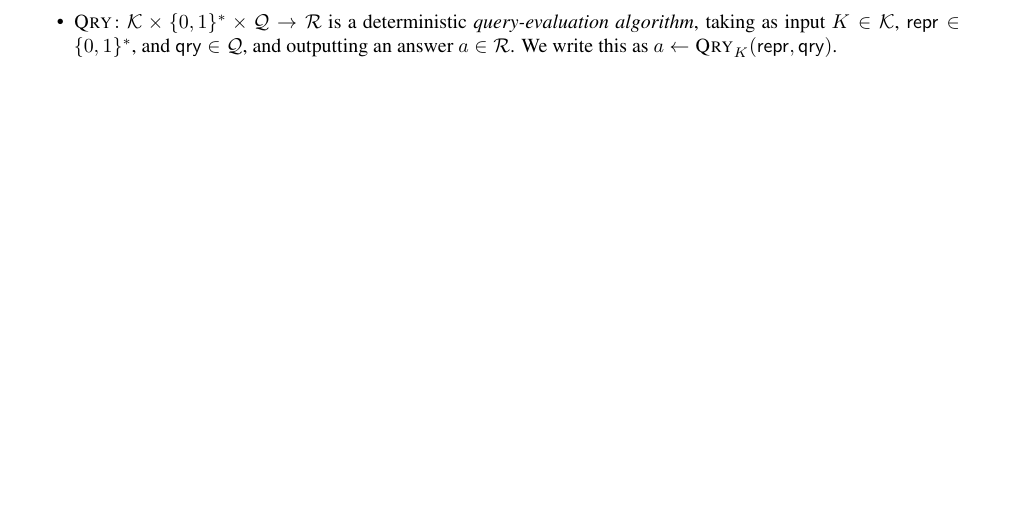
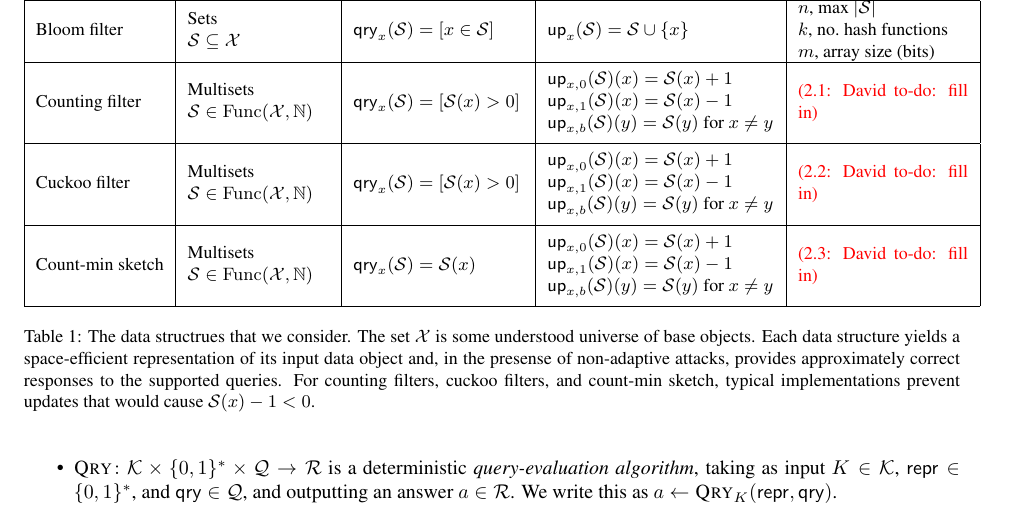
Before and after one commit to dmclayton/Mutable-Data-Structures, a LaTeX document (mutable.tex, which reads syntax.tex): part of page 2 of 27, cut at the place of the change, the shorter picture padded with empty space. Compiled offline with pdfLaTeX.

Commit message:
moving the ds summary table up

```diff
--- a/syntax.tex
+++ b/syntax.tex
@@ -22,3 +22,41 @@ The query algorithm $\Qry$ is formalized as deterministic.  This reflects the ov
 \ignore{
 For example, count-min sketches are invertible, by consequence of being deterministic and having both insertion and deletion operations. Counting Bloom filters are not quite invertible because the counters have a minimum of 0. Consider an element $a$ such that some but not all of the counters associated with $a$ are 0. A deletion operation for an element $a$ will decrement only the nonzero counters, after which an insertion operation for $a$ would increment all of the counters. This shows that insertion and deletion are not perfect inverses.
 }
+
+
+
+\begin{table}[t]
+\begin{center}
+\small
+  \begin{tabular}{ | l | p{2.5cm} | p{3.0cm} | p{4cm} | p{3cm}|}
+    \hline
+    {\bf Structure} & {\bf Data Objects} & {\bf Supported Queries} & {\bf Supported Updates} & {\bf Parameters} \\ \hline
+    Bloom filter
+          & \parbox[c][6ex]{4cm}{Sets\\$\col\subseteq \mathcal{X}$} %, or\\ $\col \in \Func(\mathcal{X},\{0,1\})$}
+          & $\qry_x(\col) = [x \in \col]$
+          &  $\up_x(\col) = \col \cup \{x\}$
+          & \parbox[c]{4cm}{$n$, max $|\col|$\\$k$, no.\ hash functions\\$m$, array size (bits)}
+          \\\hline
+    Counting filter
+          & \parbox[c]{3.5cm}{Multisets\\ $\col \in \Func(\mathcal{X},\N)$}
+          & $\qry_x(\col) = [\col(x) > 0]$
+          & \parbox[c][10ex]{4cm}{$\up_{x,0}(\col)(x) = \col(x)+1$ \\ $\up_{x,1}(\col)(x) = \col(x)-1$ \\ $\up_{x,b}(\col)(y) = \col(y)$ for $x \neq y$}
+          & \parbox[c]{3cm}{\dctodo{fill in}}
+         \\ \hline
+    Cuckoo filter
+          & \parbox[c]{3.5cm}{Multisets\\ $\col \in \Func(\mathcal{X},\N)$}
+          & $\qry_x(\col) = [\col(x) > 0]$
+          & \parbox[c][10ex]{4cm}{$\up_{x,0}(\col)(x) = \col(x)+1$ \\ $\up_{x,1}(\col)(x) = \col(x)-1$ \\ $\up_{x,b}(\col)(y) = \col(y)$ for $x \neq y$}
+          & \parbox[c]{3cm}{\dctodo{fill in}}
+          \\ \hline
+     Count-min sketch
+          & \parbox[c]{3.5cm}{Multisets\\ $\col \in \Func(\mathcal{X},\N)$}
+          & $\qry_x(\col) = \col(x)$
+          & \parbox[c][10ex]{4cm}{$\up_{x,0}(\col)(x) = \col(x)+1$ \\ $\up_{x,1}(\col)(x) = \col(x)-1$ \\ $\up_{x,b}(\col)(y) = \col(y)$ for $x \neq y$}
+          & \parbox[c]{3cm}{\dctodo{fill in}}
+          \\ \hline
+
+  \end{tabular}
+\end{center}
+\caption{The data structrues that we consider.  The set~$\mathcal{X}$ is some understood universe of base objects.  Each data structure yields a space-efficient representation of its input data object and, in the presense of non-adaptive attacks, provides approximately correct responses to the supported queries.  For counting filters, cuckoo filters, and count-min sketch, typical implementations prevent updates that would cause $\col(x)-1 < 0$.}
+\end{table}
```
